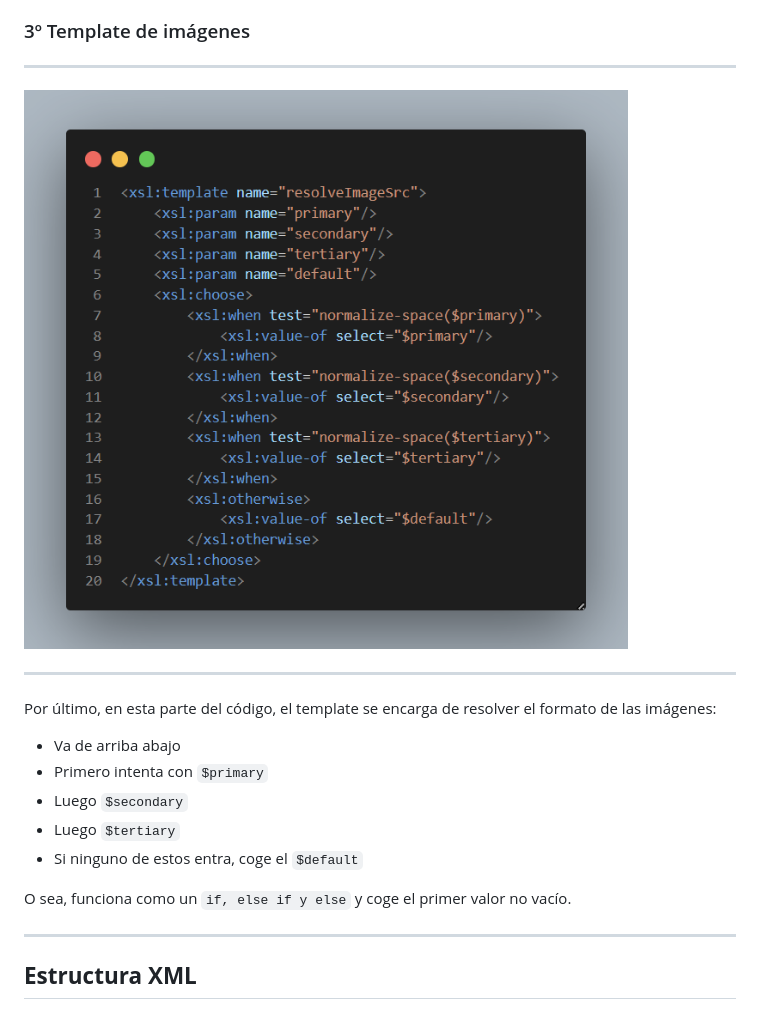
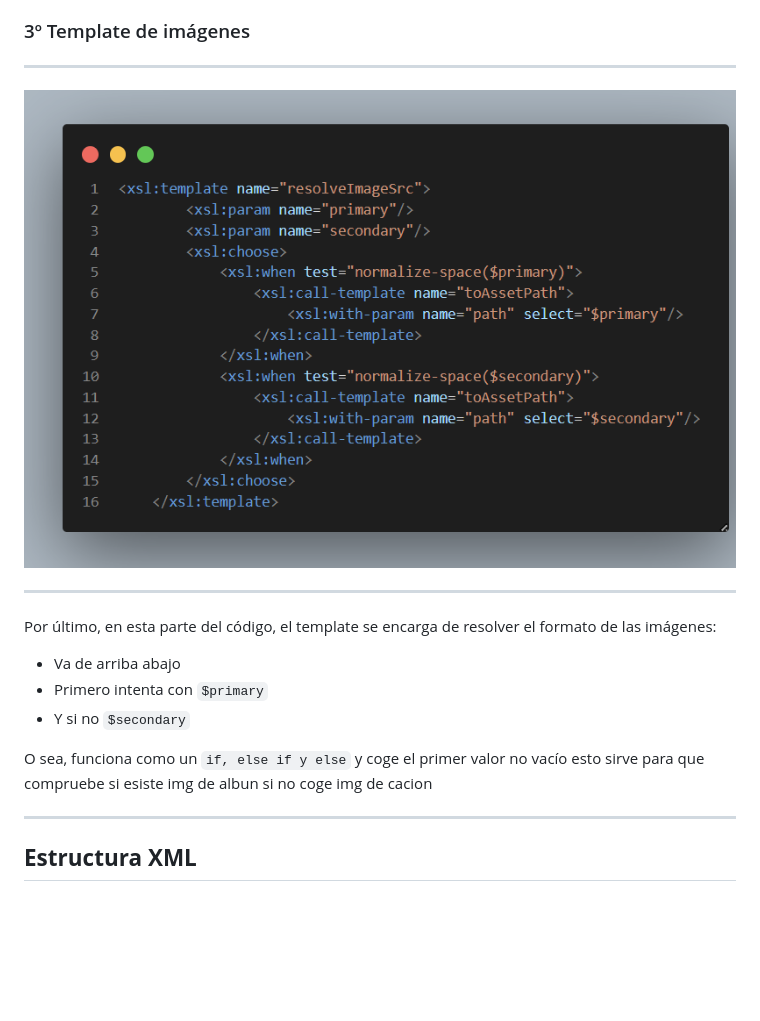
Before and after one commit to XDX8/Web-con-XSLT, a Markdown page: README.md, the part around the change. Rendered like a GitHub page; pictures changed too: assets/imgMD/2.png; blank space fills up the shorter version.

```diff
--- a/README.md
+++ b/README.md
@@ -78,11 +78,10 @@ Por último, en esta parte del código, el template se encarga de resolver el fo
 
 - Va de arriba abajo
 - Primero intenta con `$primary`
-- Luego `$secondary`
-- Luego `$tertiary`
-- Si ninguno de estos entra, coge el `$default`
+- Y si no `$secondary`
 
-O sea, funciona como un `if, else if y else` y coge el primer valor no vacío.
+
+O sea, funciona como un `if, else if y else` y coge el primer valor no vacío esto sirve para que compruebe si esiste img de albun si no coge img de cacion
 
 ---
 
```
Also changed, not shown: 5 other files.
